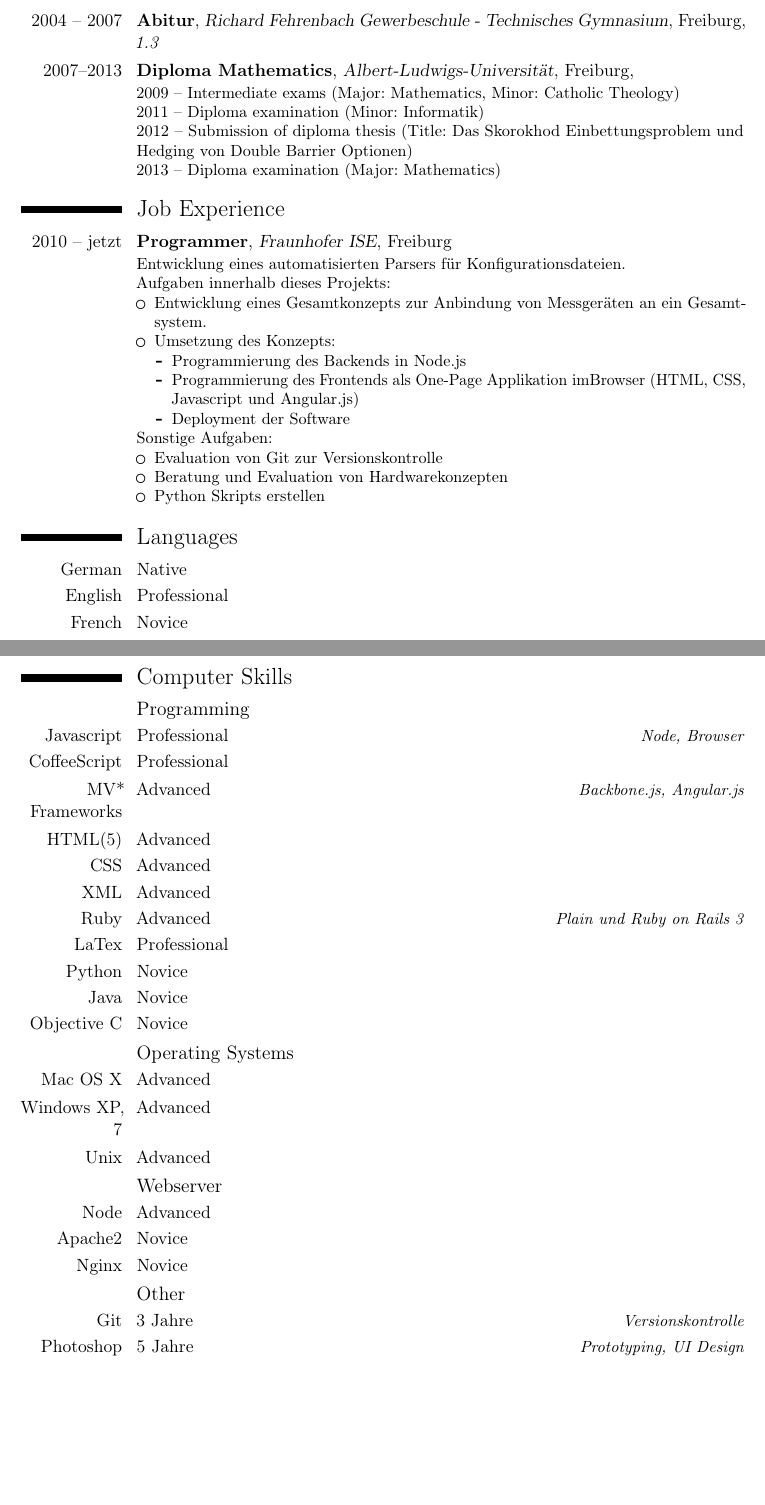
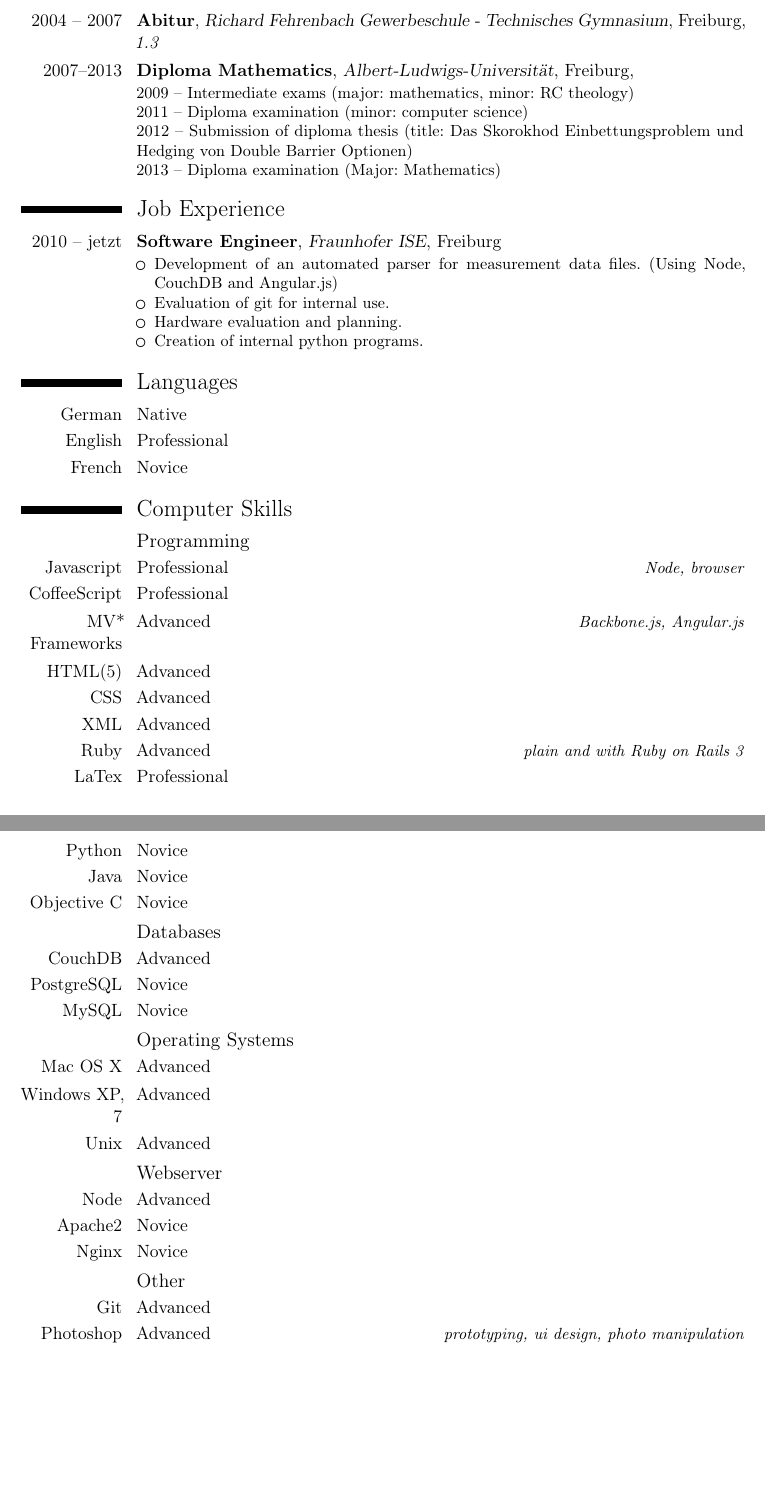
Before and after one commit to dignifiedquire/curriculumvitae, a LaTeX CV (en/main.tex): two parts of pages 1 and 2 of 2, joined at a grey line, cut so that both start at the same text, the shorter picture padded with empty space. Compiled offline with pdfLaTeX.

Commit message:
tweaking the translation

```diff
--- a/en/main.tex
+++ b/en/main.tex
@@ -63,34 +63,22 @@
   Richard Fehrenbach Gewerbeschule - Technisches Gymnasium}{Freiburg}{\textit{1.3}}{}
 \cventry{2007--2013}{Diploma Mathematics}{Albert-Ludwigs-Universität%
 }{Freiburg}{\textit{}}{%
-2009 -- Intermediate exams (Major: Mathematics, Minor: Catholic Theology)\newline{}
-2011 -- Diploma examination (Minor: Informatik)\newline{}
-2012 -- Submission of diploma thesis (Title:
+2009 -- Intermediate exams (major: mathematics, minor: RC theology)\newline{}
+2011 -- Diploma examination (minor: computer science)\newline{}
+2012 -- Submission of diploma thesis (title:
               Das Skorokhod Einbettungsproblem und
               Hedging von Double Barrier Optionen)\newline{}
 2013 -- Diploma examination (Major: Mathematics)%
 }
 
 \section{Job Experience}
-\cventry{2010 -- jetzt}{Programmer}{Fraunhofer ISE}{Freiburg}{}{%
-Entwicklung eines automatisierten Parsers für Konfigurationsdateien.\newline{}%
-Aufgaben innerhalb dieses Projekts:%
+\cventry{2010 -- jetzt}{Software Engineer}{Fraunhofer ISE}{Freiburg}{}{%
 \begin{itemize}%
-\item Entwicklung eines Gesamtkonzepts zur Anbindung von Messgeräten %
-  an ein Gesamtsystem.%
-\item Umsetzung des Konzepts:%
-  \begin{itemize}%
-    \item Programmierung des Backends in Node.js%
-    \item Programmierung des Frontends als One-Page Applikation im%
-      Browser (HTML, CSS, Javascript und Angular.js)%
-    \item Deployment der Software%
-  \end{itemize}%
-\end{itemize}%
-Sonstige Aufgaben:%
-\begin{itemize}%
-  \item Evaluation von Git zur Versionskontrolle%
-  \item Beratung und Evaluation von Hardwarekonzepten%
-  \item Python Skripts erstellen%
+  \item Development of an automated parser for measurement data files.
+    (Using Node, CouchDB and Angular.js)
+  \item Evaluation of git for internal use.
+  \item Hardware evaluation and planning.
+  \item Creation of internal python programs.
 \end{itemize}}
 
 \section{Languages}
@@ -98,20 +86,25 @@ Sonstige Aufgaben:%
 \cvitemwithcomment{English}{Professional}{}
 \cvitemwithcomment{French}{Novice}{}
 
-\clearpage
+%\clearpage
 \section{Computer Skills}
 \subsection{Programming}
-\cvitemwithcomment{Javascript}{Professional}{Node, Browser}
+\cvitemwithcomment{Javascript}{Professional}{Node, browser}
 \cvitemwithcomment{CoffeeScript}{Professional}{}
 \cvitemwithcomment{MV* Frameworks}{Advanced}{Backbone.js, Angular.js}
 \cvitemwithcomment{HTML(5)}{Advanced}{}
 \cvitemwithcomment{CSS}{Advanced}{}
 \cvitemwithcomment{XML}{Advanced}{}
-\cvitemwithcomment{Ruby}{Advanced}{Plain und Ruby on Rails 3}
+\cvitemwithcomment{Ruby}{Advanced}{plain and with Ruby on Rails 3}
 \cvitemwithcomment{LaTex}{Professional}{}
 \cvitemwithcomment{Python}{Novice}{}
 \cvitemwithcomment{Java}{Novice}{}
 \cvitemwithcomment{Objective C}{Novice}{}
+
+\subsection{Databases}
+\cvitemwithcomment{CouchDB}{Advanced}{}
+\cvitemwithcomment{PostgreSQL}{Novice}{}
+\cvitemwithcomment{MySQL}{Novice}{}
 
 \subsection{Operating Systems}
 \cvitemwithcomment{Mac OS X}{Advanced}{}
@@ -124,8 +117,8 @@ Sonstige Aufgaben:%
 \cvitemwithcomment{Nginx}{Novice}{}
 
 \subsection{Other}
-\cvitemwithcomment{Git}{3 Jahre}{Versionskontrolle}
-\cvitemwithcomment{Photoshop}{5 Jahre}{Prototyping, UI Design}
+\cvitemwithcomment{Git}{Advanced}{}
+\cvitemwithcomment{Photoshop}{Advanced}{prototyping, ui design, photo manipulation}
 
 % \section{Interests}
 % \cvitem{hobby 1}{Description}
```
Also changed, not shown: en/main.pdf, en/main.ps.
